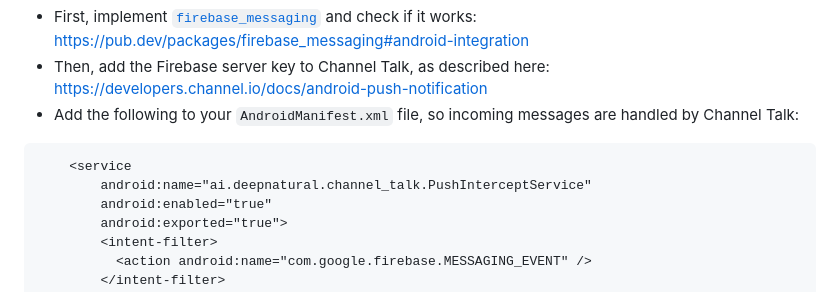
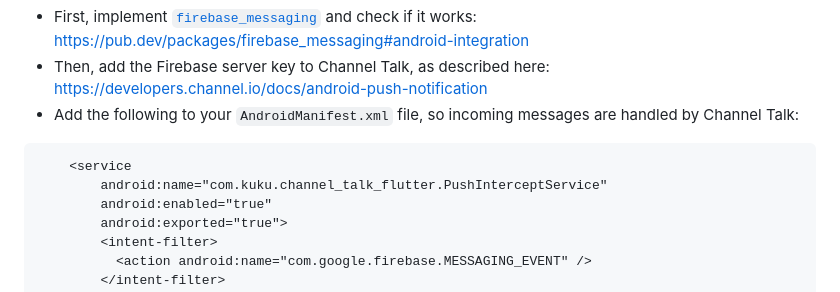
Before and after one commit to turlvo/channel_talk_flutter, a Markdown page: README.md, the part around the change. GitHub-like rendering.

Commit message:
docs: README.md의 Push notifications 가이드 수정

````diff
--- a/README.md
+++ b/README.md
@@ -131,7 +131,7 @@ This plugin works in combination with the [`firebase_messaging`](https://pub.dev
 
 ```
     <service
-        android:name="ai.deepnatural.channel_talk.PushInterceptService"
+        android:name="com.kuku.channel_talk_flutter.PushInterceptService"
         android:enabled="true"
         android:exported="true">
         <intent-filter>
````
